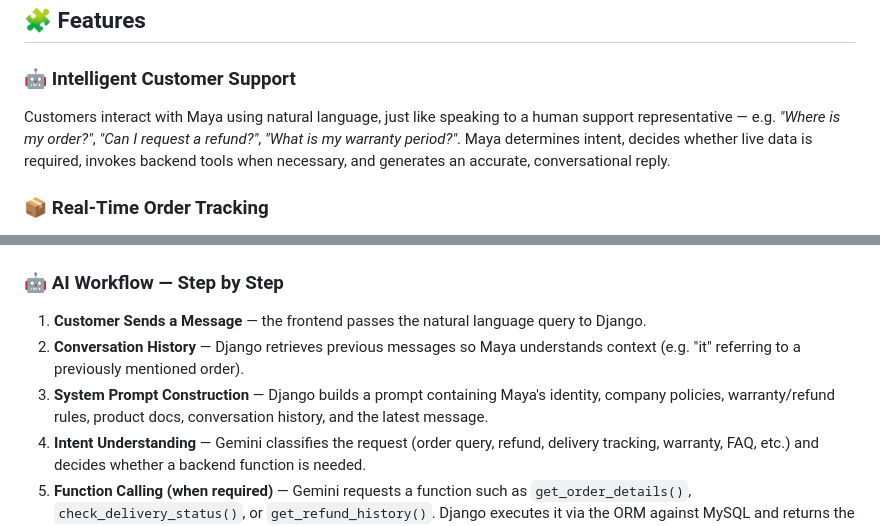
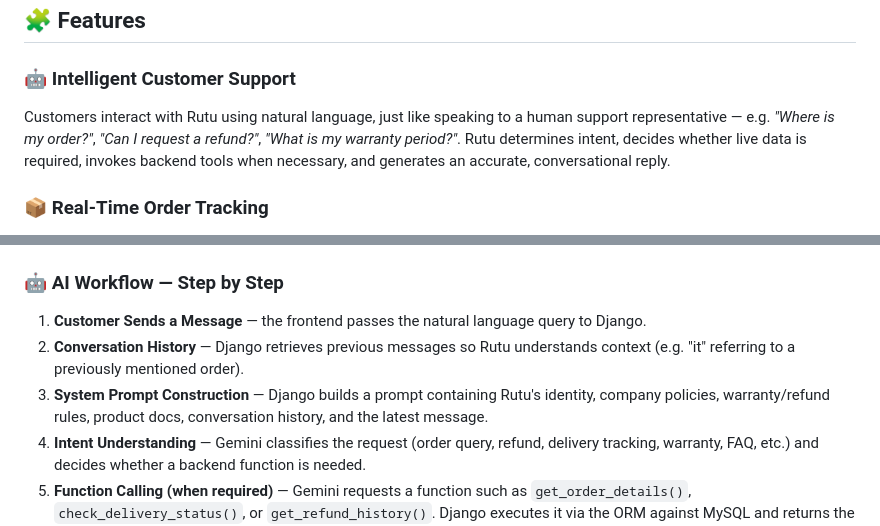
Before and after one commit to SahilSonekar/NexusAI, a Markdown page: README.md, 2 parts joined by grey strips. Drawn GitHub-style.

```diff
--- a/README.md
+++ b/README.md
@@ -46,7 +46,7 @@ This hybrid architecture delivers accurate, explainable, production-oriented AI
 ## 🧩 Features
 
 ### 🤖 Intelligent Customer Support
-Customers interact with Maya using natural language, just like speaking to a human support representative — e.g. *"Where is my order?"*, *"Can I request a refund?"*, *"What is my warranty period?"*. Maya determines intent, decides whether live data is required, invokes backend tools when necessary, and generates an accurate, conversational reply.
+Customers interact with Rutu using natural language, just like speaking to a human support representative — e.g. *"Where is my order?"*, *"Can I request a refund?"*, *"What is my warranty period?"*. Rutu determines intent, decides whether live data is required, invokes backend tools when necessary, and generates an accurate, conversational reply.
 
 ### 📦 Real-Time Order Tracking
 For order-specific queries, Nexus AI retrieves information directly from the database rather than generating assumptions — current status, product details, shipping carrier, tracking number, delivery address, and days since the order was placed.
@@ -129,8 +129,8 @@ Nexus AI follows a **hybrid AI architecture**, combining LLM reasoning with dete
 ### 🤖 AI Workflow — Step by Step
 
 1. **Customer Sends a Message** — the frontend passes the natural language query to Django.
-2. **Conversation History** — Django retrieves previous messages so Maya understands context (e.g. "it" referring to a previously mentioned order).
-3. **System Prompt Construction** — Django builds a prompt containing Maya's identity, company policies, warranty/refund rules, product docs, conversation history, and the latest message.
+2. **Conversation History** — Django retrieves previous messages so Rutu understands context (e.g. "it" referring to a previously mentioned order).
+3. **System Prompt Construction** — Django builds a prompt containing Rutu's identity, company policies, warranty/refund rules, product docs, conversation history, and the latest message.
 4. **Intent Understanding** — Gemini classifies the request (order query, refund, delivery tracking, warranty, FAQ, etc.) and decides whether a backend function is needed.
 5. **Function Calling (when required)** — Gemini requests a function such as `get_order_details()`, `check_delivery_status()`, or `get_refund_history()`. Django executes it via the ORM against MySQL and returns the result.
 6. **Direct Response (no function required)** — Policy/FAQ-type questions are answered directly from the documentation already in the system prompt.
```
Also changed, not shown: other parts of README.md (+9 -9 lines).
